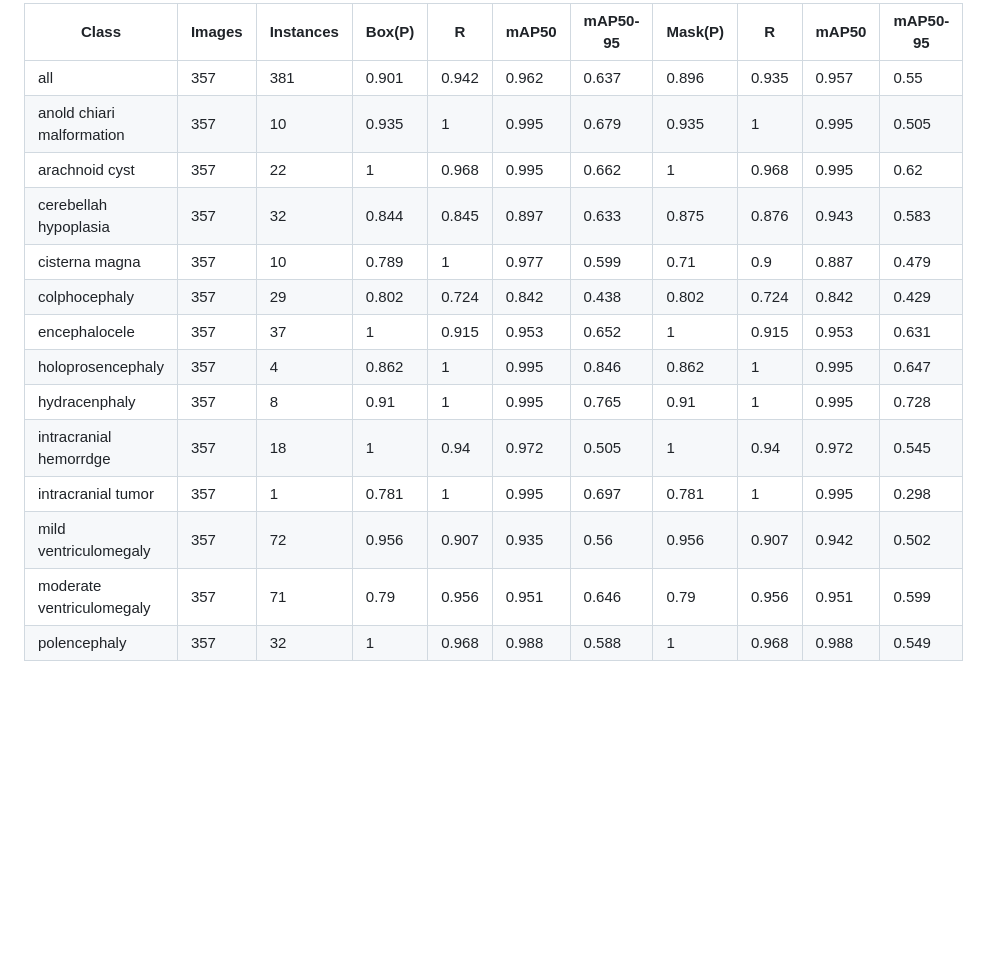
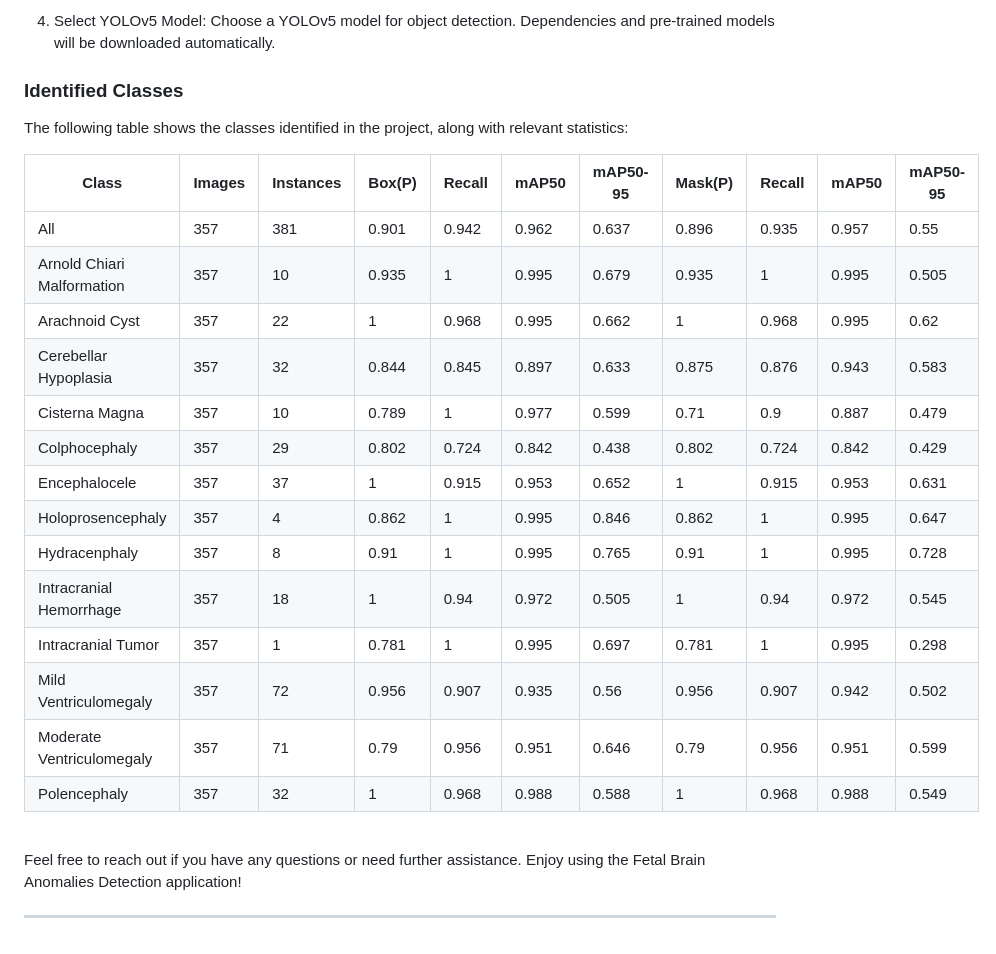
Before and after one commit to VESIT-CMPN-Projects/2023-24-BE37, a Markdown page: README.md, the part around one of its changes. Rendered like a GitHub page; blank space fills up the shorter version.

```diff
--- a/README.md
+++ b/README.md
@@ -45,17 +67,30 @@ the YoloV5 dependencies and pre-trained model will start downloading.
 
-| Class                      | Images | Instances | Box(P) | R     | mAP50 | mAP50-95 | Mask(P) | R     | mAP50 | mAP50-95 |
-| -------------------------- | ------ | --------- | ------ | ----- | ----- | -------- | ------- | ----- | ----- | -------- |
-| all                        | 357    | 381       | 0.901  | 0.942 | 0.962 | 0.637    | 0.896   | 0.935 | 0.957 | 0.55     |
-| anold chiari malformation  | 357    | 10        | 0.935  | 1     | 0.995 | 0.679    | 0.935   | 1     | 0.995 | 0.505    |
-| arachnoid cyst             | 357    | 22        | 1      | 0.968 | 0.995 | 0.662    | 1       | 0.968 | 0.995 | 0.62     |
-| cerebellah hypoplasia      | 357    | 32        | 0.844  | 0.845 | 0.897 | 0.633    | 0.875   | 0.876 | 0.943 | 0.583    |
-| cisterna magna             | 357    | 10        | 0.789  | 1     | 0.977 | 0.599    | 0.71    | 0.9   | 0.887 | 0.479    |
-| colphocephaly              | 357    | 29        | 0.802  | 0.724 | 0.842 | 0.438    | 0.802   | 0.724 | 0.842 | 0.429    |
-| encephalocele              | 357    | 37        | 1      | 0.915 | 0.953 | 0.652    | 1       | 0.915 | 0.953 | 0.631    |
-| holoprosencephaly          | 357    | 4         | 0.862  | 1     | 0.995 | 0.846    | 0.862   | 1     | 0.995 | 0.647    |
-| hydracenphaly              | 357    | 8         | 0.91   | 1     | 0.995 | 0.765    | 0.91    | 1     | 0.995 | 0.728    |
-| intracranial hemorrdge      | 357    | 18        | 1      | 0.94  | 0.972 | 0.505    | 1       | 0.94  | 0.972 | 0.545    |
-| intracranial tumor          | 357    | 1         | 0.781  | 1     | 0.995 | 0.697    | 0.781   | 1     | 0.995 | 0.298    |
-| mild ventriculomegaly       | 357    | 72        | 0.956  | 0.907 | 0.935 | 0.56     | 0.956   | 0.907 | 0.942 | 0.502    |
-| moderate ventriculomegaly   | 357    | 71        | 0.79   | 0.956 | 0.951 | 0.646    | 0.79    | 0.956 | 0.951 | 0.599    |
-| polencephaly                | 357    | 32        | 1      | 0.968 | 0.988 | 0.588    | 1       | 0.968 | 0.988 | 0.549    |
+4. Select YOLOv5 Model: Choose a YOLOv5 model for object detection. Dependencies and pre-trained models will be downloaded automatically.
+
+
+### Identified Classes
+
+The following table shows the classes identified in the project, along with relevant statistics:
+
+| Class                      | Images | Instances | Box(P) | Recall | mAP50 | mAP50-95 | Mask(P) | Recall | mAP50 | mAP50-95 |
+| -------------------------- | ------ | --------- | ------ | ------ | ----- | -------- | ------- | ------ | ----- | -------- |
+| All                        | 357    | 381       | 0.901  | 0.942  | 0.962 | 0.637    | 0.896   | 0.935  | 0.957 | 0.55     |
+| Arnold Chiari Malformation | 357    | 10        | 0.935  | 1      | 0.995 | 0.679    | 0.935   | 1      | 0.995 | 0.505    |
+| Arachnoid Cyst             | 357    | 22        | 1      | 0.968  | 0.995 | 0.662    | 1       | 0.968  | 0.995 | 0.62     |
+| Cerebellar Hypoplasia      | 357    | 32        | 0.844  | 0.845  | 0.897 | 0.633    | 0.875   | 0.876  | 0.943 | 0.583    |
+| Cisterna Magna             | 357    | 10        | 0.789  | 1      | 0.977 | 0.599    | 0.71    | 0.9    | 0.887 | 0.479    |
+| Colphocephaly              | 357    | 29        | 0.802  | 0.724  | 0.842 | 0.438    | 0.802   | 0.724  | 0.842 | 0.429    |
+| Encephalocele              | 357    | 37        | 1      | 0.915  | 0.953 | 0.652    | 1       | 0.915  | 0.953 | 0.631    |
+| Holoprosencephaly          | 357    | 4         | 0.862  | 1      | 0.995 | 0.846    | 0.862   | 1      | 0.995 | 0.647    |
+| Hydracenphaly              | 357    | 8         | 0.91   | 1      | 0.995 | 0.765    | 0.91    | 1      | 0.995 | 0.728    |
+| Intracranial Hemorrhage    | 357    | 18        | 1      | 0.94   | 0.972 | 0.505    | 1       | 0.94   | 0.972 | 0.545    |
+| Intracranial Tumor         | 357    | 1         | 0.781  | 1      | 0.995 | 0.697    | 0.781   | 1      | 0.995 | 0.298    |
+| Mild Ventriculomegaly      | 357    | 72        | 0.956  | 0.907  | 0.935 | 0.56     | 0.956   | 0.907  | 0.942 | 0.502    |
+| Moderate Ventriculomegaly  | 357    | 71        | 0.79   | 0.956  | 0.951 | 0.646    | 0.79    | 0.956  | 0.951 | 0.599    |
+| Polencephaly               | 357    | 32        | 1      | 0.968  | 0.988 | 0.588    | 1       | 0.968  | 0.988 | 0.549    |
+
+<br>
+
+Feel free to reach out if you have any questions or need further assistance. Enjoy using the Fetal Brain Anomalies Detection application!
+
+---
```
Also changed, not shown: other parts of README.md (+50 -28 lines).
